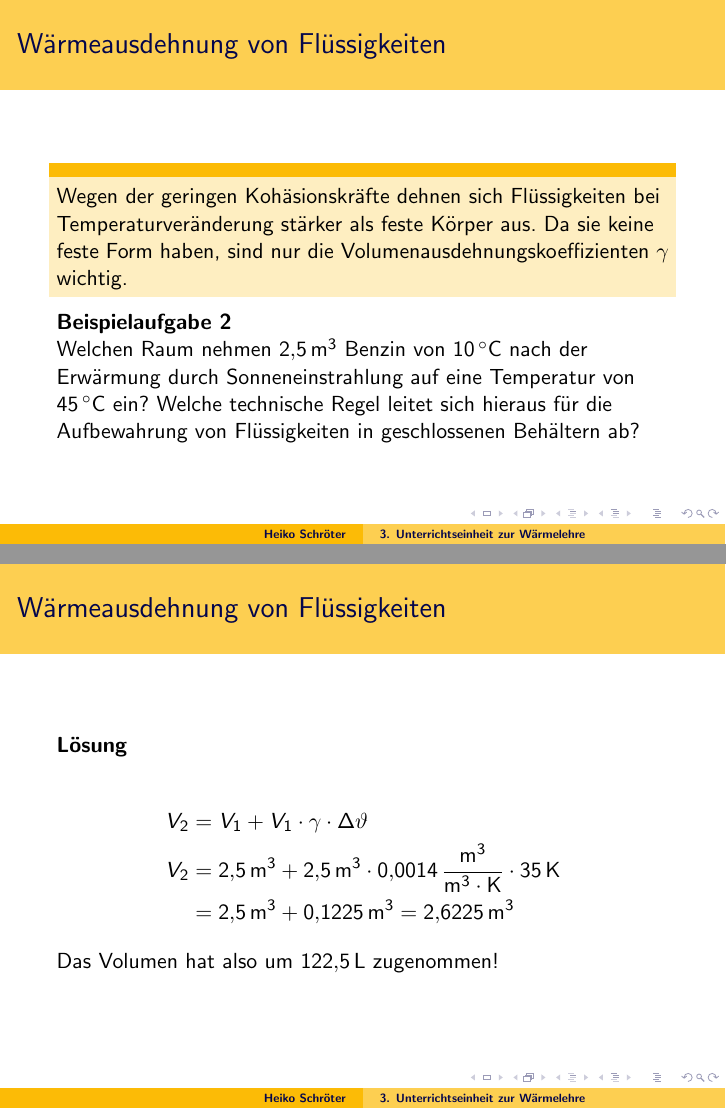
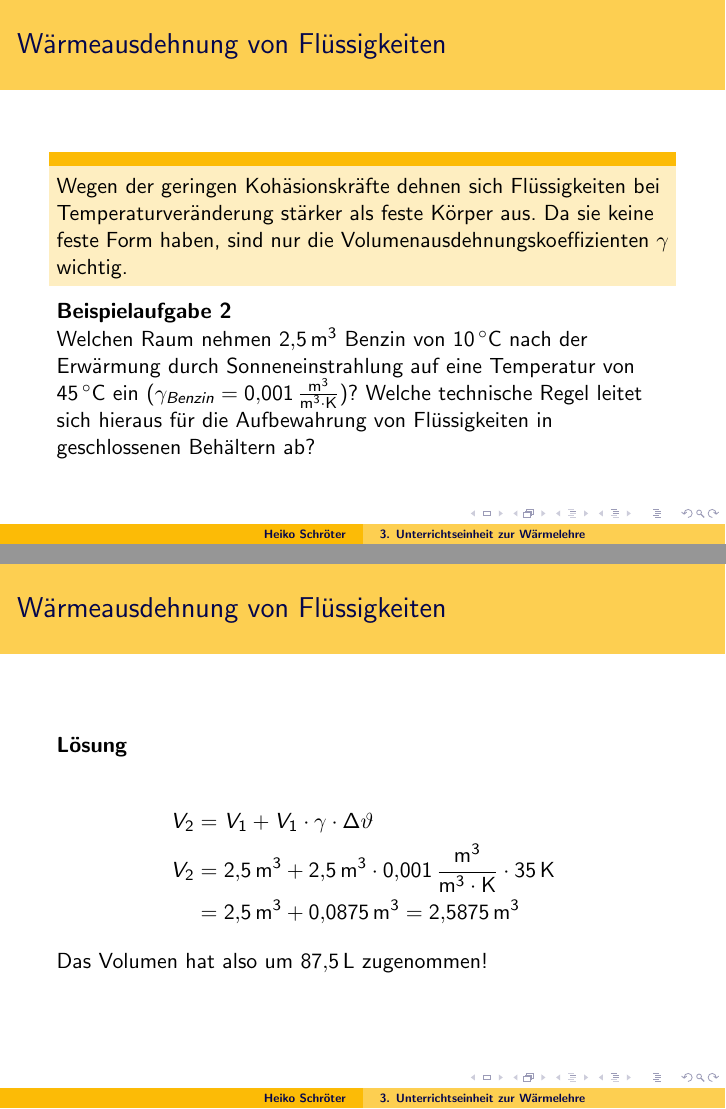
Before and after one commit to Heikoneu2000/FS_T20E, LaTeX slides (Wärmelehre_U3.tex): pages 15 and 16 of 21, joined at a grey line. Compiled offline with pdfLaTeX.

Commit message:
Wärmelehre_U3 angepasst

```diff
--- a/Wärmelehre_U3.tex
+++ b/Wärmelehre_U3.tex
@@ -241,7 +241,7 @@ $V_2=V_1+V_1\cdot 3\cdot\alpha\cdot\Delta\vartheta$
   Wegen der geringen Kohäsionskräfte dehnen sich Flüssigkeiten bei Temperaturveränderung stärker als feste Körper aus. Da sie keine feste Form haben, sind nur die Volumenausdehnungskoeffizienten $\gamma$ wichtig.
   \end{block}
 \textbf{Beispielaufgabe 2}\\
-Welchen Raum nehmen $\SI{2,5}{\cubic\meter}$ Benzin von $\SI{10}{\celsius}$ nach der Erwärmung durch Sonneneinstrahlung auf eine Temperatur von $\SI{45}{\celsius}$ ein? Welche technische Regel leitet sich hieraus für die Aufbewahrung von Flüssigkeiten in geschlossenen Behältern ab?
+Welchen Raum nehmen $\SI{2,5}{\cubic\meter}$ Benzin von $\SI{10}{\celsius}$ nach der Erwärmung durch Sonneneinstrahlung auf eine Temperatur von $\SI{45}{\celsius}$ ein ($\gamma_{Benzin}=\SI{0.001}{\frac{\cubic\meter}{\cubic\meter\cdot\kelvin}}$)? Welche technische Regel leitet sich hieraus für die Aufbewahrung von Flüssigkeiten in geschlossenen Behältern ab?
 }
 
 \frame
@@ -250,10 +250,10 @@ Welchen Raum nehmen $\SI{2,5}{\cubic\meter}$ Benzin von $\SI{10}{\celsius}$ nach
 \textbf{Lösung}\\
 \begin{align*}
 V_2&=V_1+ V_1\cdot\gamma\cdot\Delta\vartheta\\
-V_2&=\SI{2,5}{\cubic\meter}+\SI{2,5}{\cubic\meter}\cdot\SI{0.0014}{\frac{\cubic\meter}{\cubic\meter\cdot\kelvin}}\cdot\SI{35}{\kelvin}\\
-&=\SI{2,5}{\cubic\meter}+\SI{0,1225}{\cubic\meter}=\SI{2,6225}{\cubic\meter}
+V_2&=\SI{2,5}{\cubic\meter}+\SI{2,5}{\cubic\meter}\cdot\SI{0.001}{\frac{\cubic\meter}{\cubic\meter\cdot\kelvin}}\cdot\SI{35}{\kelvin}\\
+&=\SI{2,5}{\cubic\meter}+\SI{0,0875}{\cubic\meter}=\SI{2,5875}{\cubic\meter}
 \end{align*}
-Das Volumen hat also um $\SI{122,5}{\liter}$ zugenommen!
+Das Volumen hat also um $\SI{87,5}{\liter}$ zugenommen!
 }
 
 \frame
```
Also changed, not shown: Wärmelehre_U3.pdf, Wärmelehre_U4.pdf.
